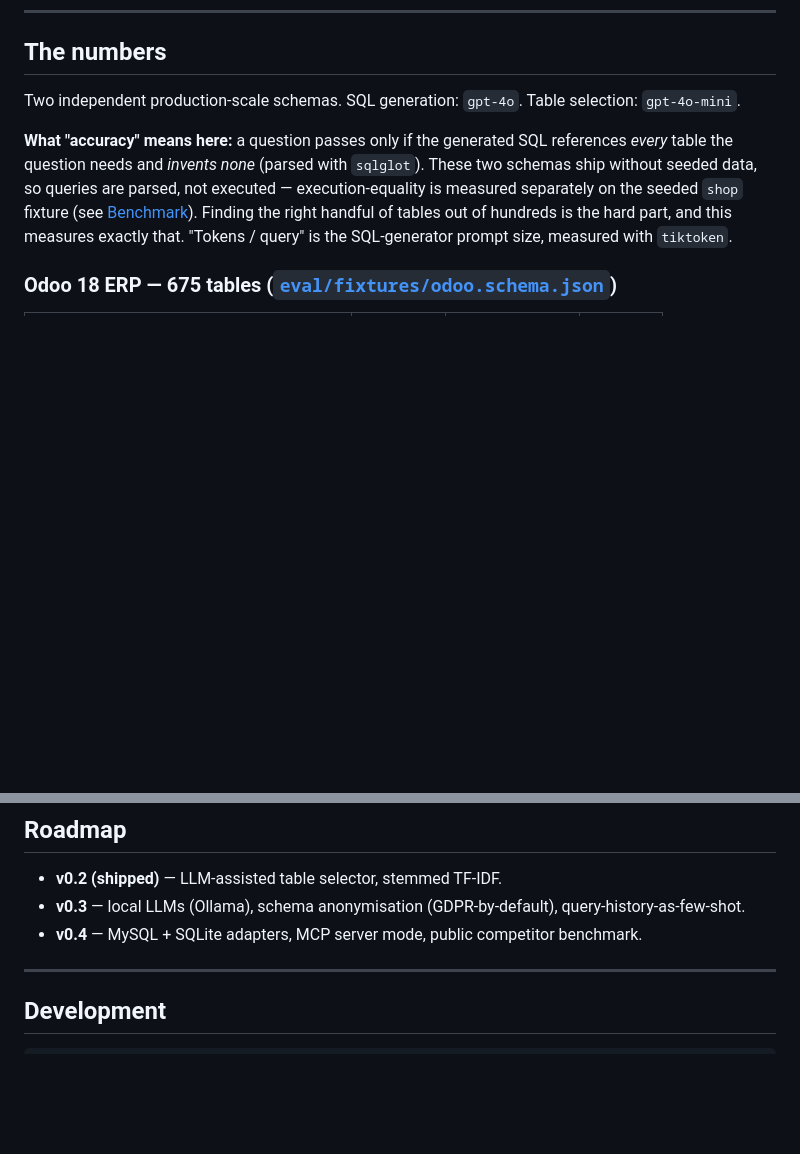
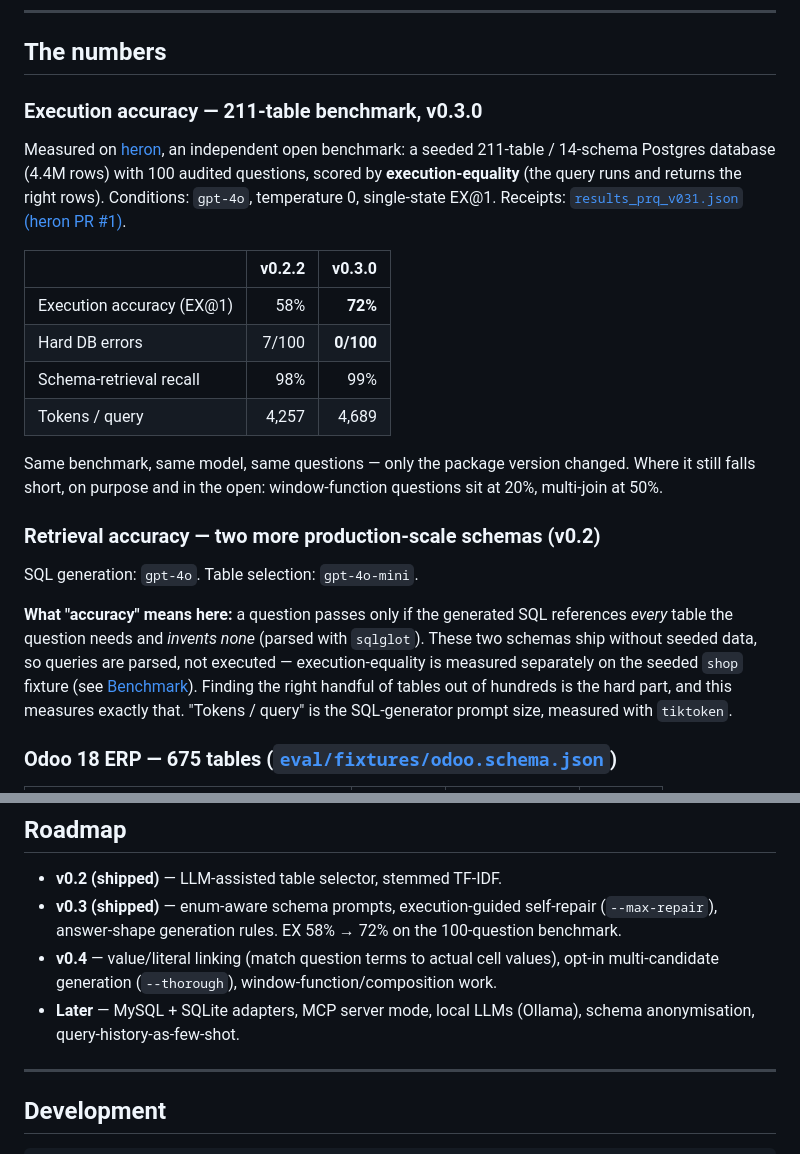
Before and after one commit to Cyberfilo/promptquery, a Markdown page: README.md, 2 parts joined by grey strips. GitHub-like rendering; blank space fills up the shorter version.

Commit message:
docs: README — add v0.3.0 execution-accuracy numbers, fix stale roadmap
The Roadmap section still predicted a different v0.3 than the one that
shipped; The Numbers section had no execution-accuracy results at all.

```diff
--- a/README.md
+++ b/README.md
@@ -18,7 +18,26 @@ PromptQuery is an open-source CLI that lets you query Postgres in plain English
 
 ## The numbers
 
-Two independent production-scale schemas. SQL generation: `gpt-4o`. Table selection: `gpt-4o-mini`.
+### Execution accuracy — 211-table benchmark, v0.3.0
+
+Measured on [heron](https://github.com/Cyberfilo/heron), an independent open benchmark: a seeded
+211-table / 14-schema Postgres database (4.4M rows) with 100 audited questions, scored by
+**execution-equality** (the query runs and returns the right rows). Conditions: `gpt-4o`,
+temperature 0, single-state EX@1. Receipts: [`results_prq_v031.json` (heron PR #1)](https://github.com/Cyberfilo/heron/pull/1).
+
+| | v0.2.2 | **v0.3.0** |
+|---|---:|---:|
+| Execution accuracy (EX@1) | 58% | **72%** |
+| Hard DB errors | 7/100 | **0/100** |
+| Schema-retrieval recall | 98% | 99% |
+| Tokens / query | 4,257 | 4,689 |
+
+Same benchmark, same model, same questions — only the package version changed. Where it still
+falls short, on purpose and in the open: window-function questions sit at 20%, multi-join at 50%.
+
+### Retrieval accuracy — two more production-scale schemas (v0.2)
+
+SQL generation: `gpt-4o`. Table selection: `gpt-4o-mini`.
 
 **What "accuracy" means here:** a question passes only if the generated SQL references *every* table the question needs and *invents none* (parsed with `sqlglot`). These two schemas ship without seeded data, so queries are parsed, not executed — execution-equality is measured separately on the seeded `shop` fixture (see [Benchmark](#benchmark)). Finding the right handful of tables out of hundreds is the hard part, and this measures exactly that. "Tokens / query" is the SQL-generator prompt size, measured with `tiktoken`.
 
@@ -246,8 +265,12 @@ See [`eval/END_TO_END.md`](eval/END_TO_END.md) for the harness internals.
 ## Roadmap
 
 - **v0.2 (shipped)** — LLM-assisted table selector, stemmed TF-IDF.
-- **v0.3** — local LLMs (Ollama), schema anonymisation (GDPR-by-default), query-history-as-few-shot.
-- **v0.4** — MySQL + SQLite adapters, MCP server mode, public competitor benchmark.
+- **v0.3 (shipped)** — enum-aware schema prompts, execution-guided self-repair (`--max-repair`),
+  answer-shape generation rules. EX 58% → 72% on the 100-question benchmark.
+- **v0.4** — value/literal linking (match question terms to actual cell values), opt-in
+  multi-candidate generation (`--thorough`), window-function/composition work.
+- **Later** — MySQL + SQLite adapters, MCP server mode, local LLMs (Ollama), schema anonymisation,
+  query-history-as-few-shot.
 
 ---
 
```
